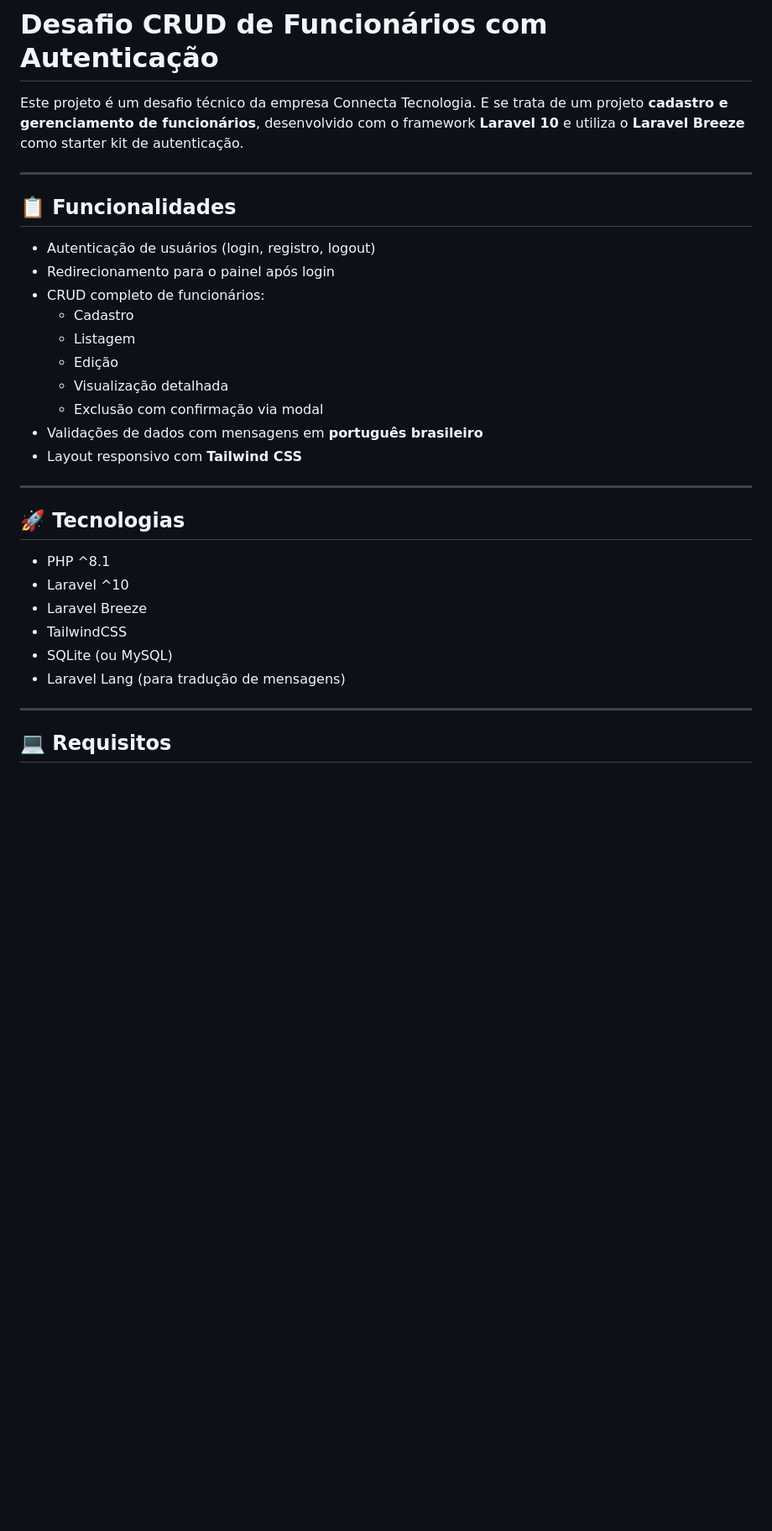
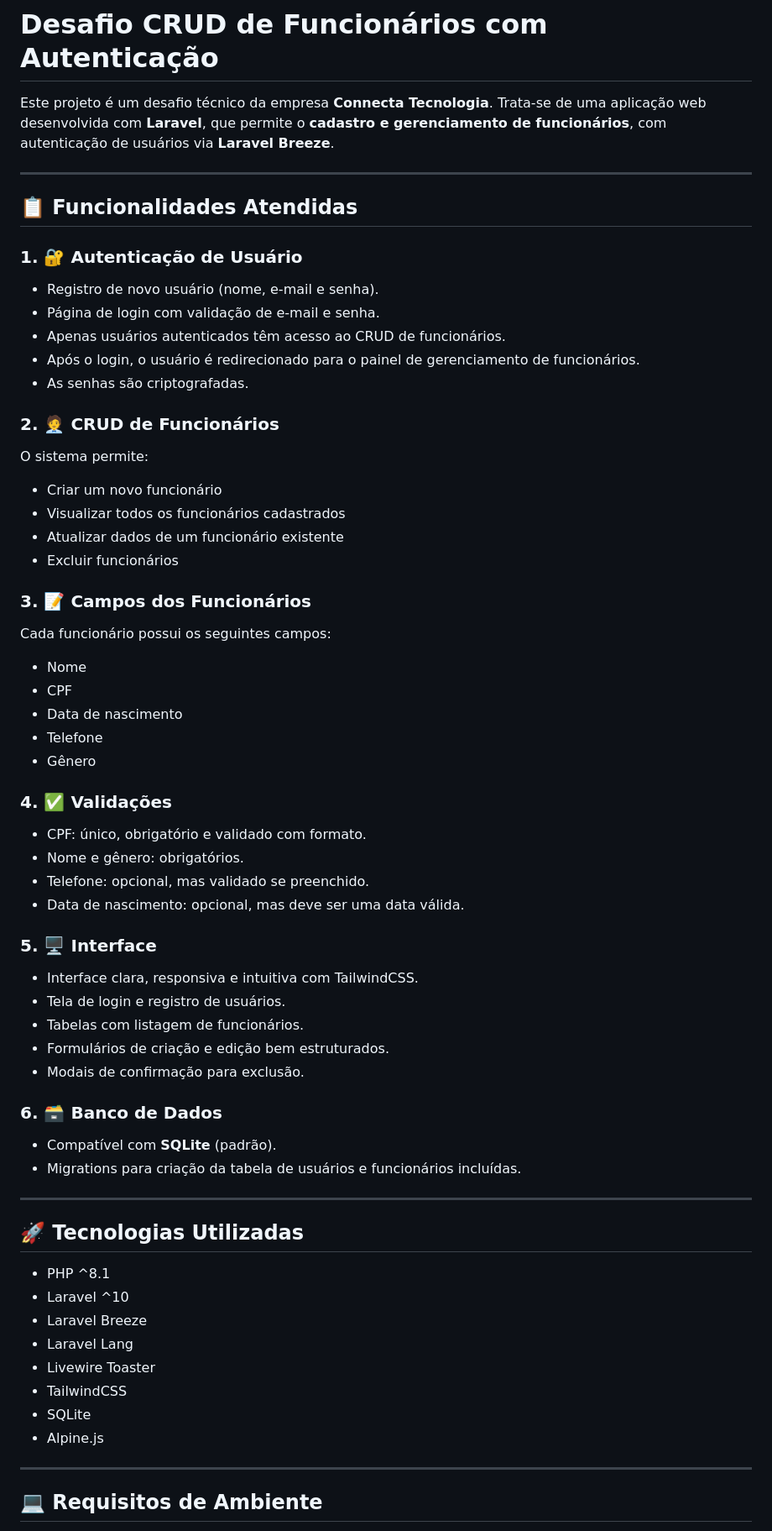
Before and after one commit to kerlenmelo/desafio-crud, a Markdown page: README.md, the part around one of its changes. Shown at 84% size. Rendered like a GitHub page; blank space fills up the shorter version.

Commit message:
docs: atualização completa do README com instruções.

```diff
--- a/README.md
+++ b/README.md
@@ -1,34 +1,72 @@
 # Desafio CRUD de Funcionários com Autenticação
 
-Este projeto é um desafio técnico da empresa Connecta Tecnologia. E se trata de um projeto **cadastro e gerenciamento de funcionários**, desenvolvido com o framework **Laravel 10** e utiliza o **Laravel Breeze** como starter kit de autenticação.
+Este projeto é um desafio técnico da empresa **Connecta Tecnologia**. Trata-se de uma aplicação web desenvolvida com **Laravel**, que permite o **cadastro e gerenciamento de funcionários**, com autenticação de usuários via **Laravel Breeze**.
 
 ---
 
-## 📋 Funcionalidades
+## 📋 Funcionalidades Atendidas
 
-- Autenticação de usuários (login, registro, logout)
-- Redirecionamento para o painel após login
-- CRUD completo de funcionários:
-  - Cadastro
-  - Listagem
-  - Edição
-  - Visualização detalhada
-  - Exclusão com confirmação via modal
-- Validações de dados com mensagens em **português brasileiro**
-- Layout responsivo com **Tailwind CSS**
+### 1. 🔐 Autenticação de Usuário
+
+-   Registro de novo usuário (nome, e-mail e senha).
+-   Página de login com validação de e-mail e senha.
+-   Apenas usuários autenticados têm acesso ao CRUD de funcionários.
+-   Após o login, o usuário é redirecionado para o painel de gerenciamento de funcionários.
+-   As senhas são criptografadas.
+
+### 2. 🧑‍💼 CRUD de Funcionários
+
+O sistema permite:
+
+-   Criar um novo funcionário
+-   Visualizar todos os funcionários cadastrados
+-   Atualizar dados de um funcionário existente
+-   Excluir funcionários
+
+### 3. 📝 Campos dos Funcionários
+
+Cada funcionário possui os seguintes campos:
+
+-   Nome
+-   CPF
+-   Data de nascimento
+-   Telefone
+-   Gênero
+
+### 4. ✅ Validações
+
+-   CPF: único, obrigatório e validado com formato.
+-   Nome e gênero: obrigatórios.
+-   Telefone: opcional, mas validado se preenchido.
+-   Data de nascimento: opcional, mas deve ser uma data válida.
+
+### 5. 🖥️ Interface
+
+-   Interface clara, responsiva e intuitiva com TailwindCSS.
+-   Tela de login e registro de usuários.
+-   Tabelas com listagem de funcionários.
+-   Formulários de criação e edição bem estruturados.
+-   Modais de confirmação para exclusão.
+
+### 6. 🗃️ Banco de Dados
+
+-   Compatível com **SQLite** (padrão).
+-   Migrations para criação da tabela de usuários e funcionários incluídas.
 
 ---
 
-## 🚀 Tecnologias
+## 🚀 Tecnologias Utilizadas
 
-- PHP ^8.1
-- Laravel ^10
-- Laravel Breeze
-- TailwindCSS
-- SQLite (ou MySQL)
-- Laravel Lang (para tradução de mensagens)
+-   PHP ^8.1
+-   Laravel ^10
+-   Laravel Breeze
+-   Laravel Lang
+-   Livewire Toaster
+-   TailwindCSS
+-   SQLite
+-   Alpine.js
 
 ---
 
-## 💻 Requisitos
+## 💻 Requisitos de Ambiente
 
```
Also changed, not shown: other parts of README.md (+24 -101 lines).
